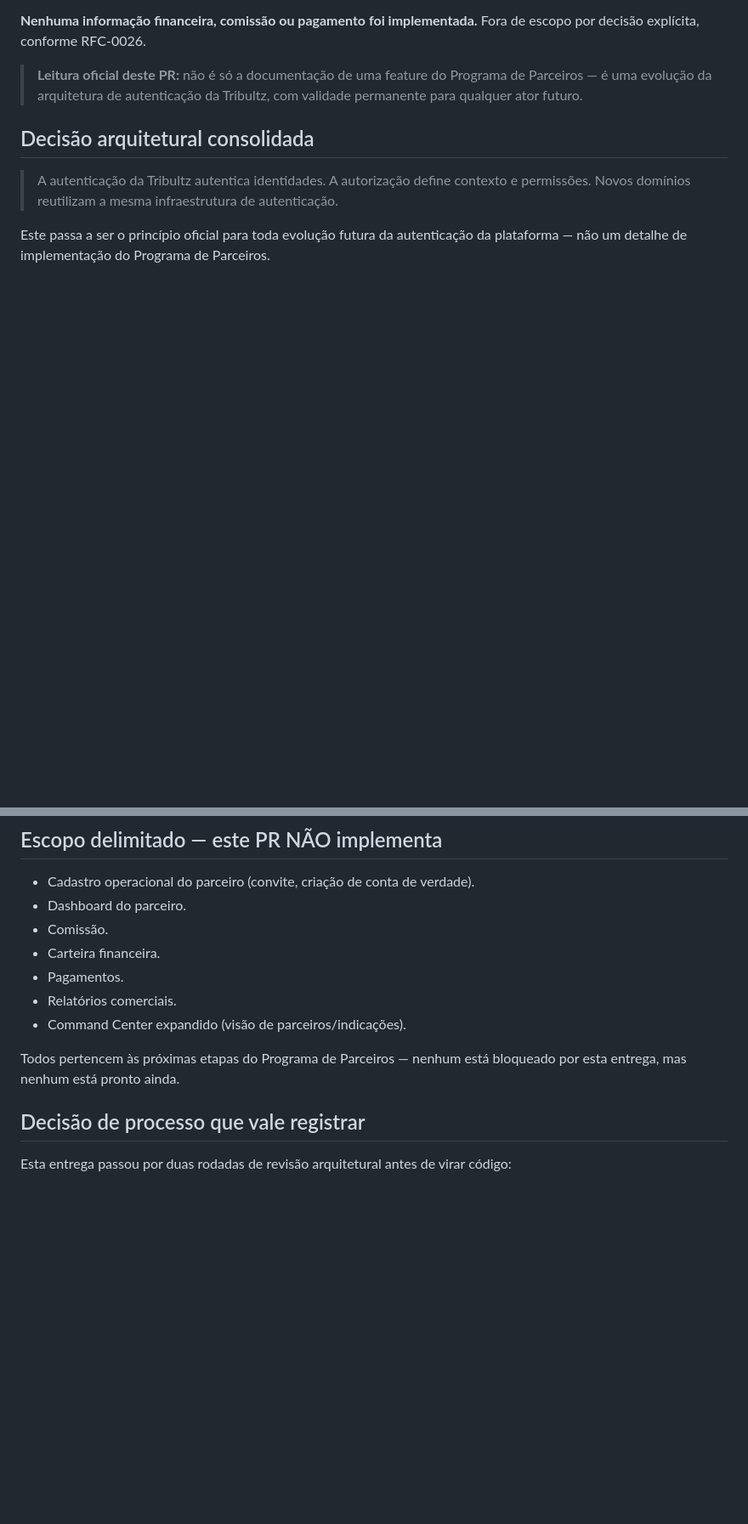
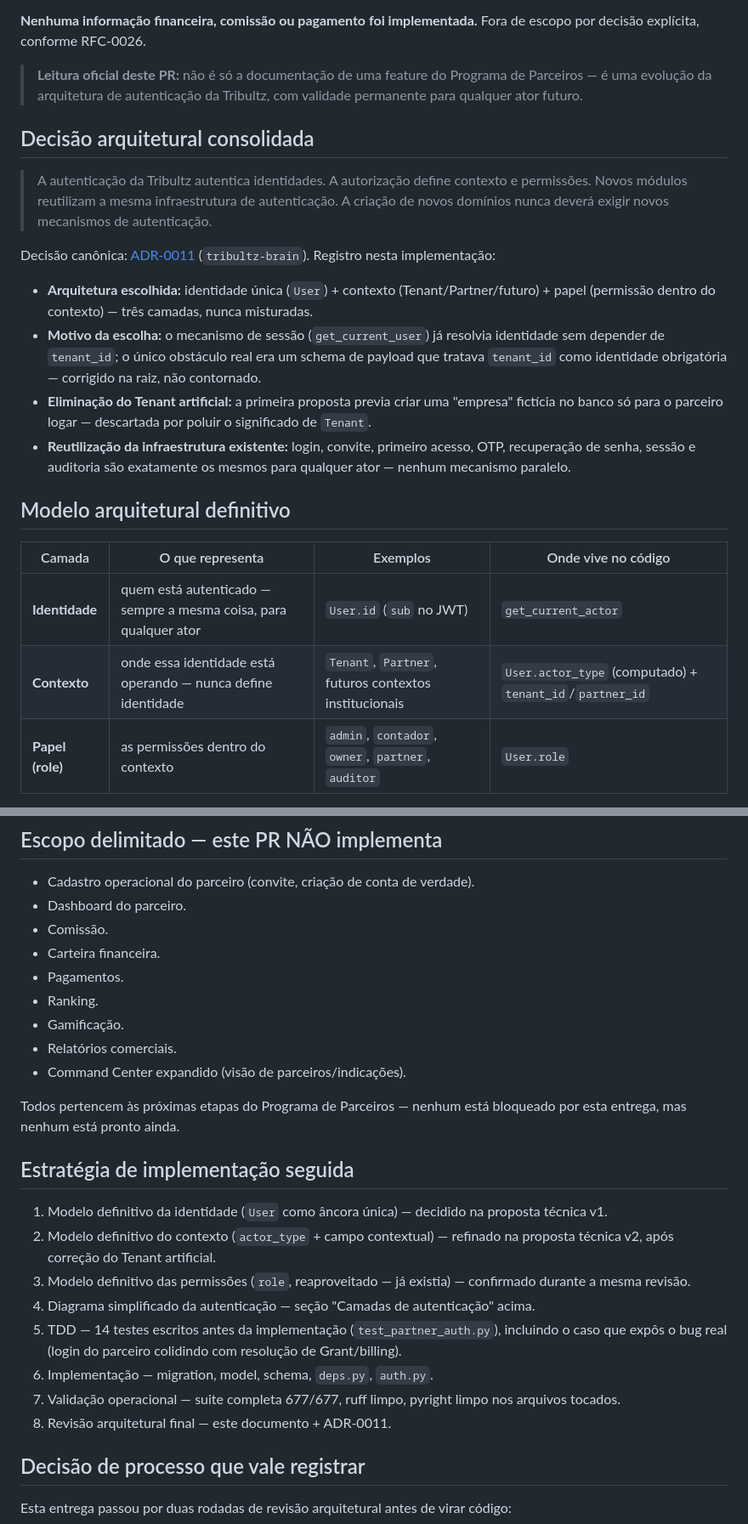
Before and after one commit to mickbap/tribultz, a Markdown page: docs/sprints/2026-07-16_programa_parceiros_fundacao_auth.md, 2 parts joined by grey strips. Shown at 85% size. Drawn GitHub-style; blank space fills up the shorter version.

Commit message:
docs(partners): consolidação arquitetural final — modelo de Ator, JWT, camadas, estratégia seguida
Adiciona ao relatório: link ao ADR-0011 (decisão canônica, tribultz-brain),
seção "Modelo arquitetural definitivo" (Identidade/Contexto/Papel em
tabela), seção JWT, diagrama das camadas de autenticação (mermaid),
"Compatibilidade" explícita, ranking/gamificação no escopo delimitado,
e "Estratégia de implementação seguida" mapeando os 8 passos ao que
foi de fato feito.

Co-Authored-By: Claude Sonnet 5 <noreply@anthropic.com>

```diff
--- a/docs/sprints/2026-07-16_programa_parceiros_fundacao_auth.md
+++ b/docs/sprints/2026-07-16_programa_parceiros_fundacao_auth.md
@@ -14,8 +16,23 @@ Primeira entrega de código do Programa de Parceiros: a plataforma agora sabe au
 
 ## Decisão arquitetural consolidada
 
-> A autenticação da Tribultz autentica identidades.
-> A autorização define contexto e permissões.
-> Novos domínios reutilizam a mesma infraestrutura de autenticação.
+> A autenticação da Tribultz autentica identidades. A autorização define
+> contexto e permissões. Novos módulos reutilizam a mesma infraestrutura de
+> autenticação. A criação de novos domínios nunca deverá exigir novos
+> mecanismos de autenticação.
 
-Este passa a ser o princípio oficial para toda evolução futura da autenticação da plataforma — não um detalhe de implementação do Programa de Parceiros.
+Decisão canônica: [ADR-0011](https://github.com/mickbap/tribultz-brain/blob/main/knowledge/decisions/2026-07-16-autenticacao-por-ator-identidade-vs-contexto.md) (`tribultz-brain`). Registro nesta implementação:
+
+- **Arquitetura escolhida:** identidade única (`User`) + contexto (Tenant/Partner/futuro) + papel (permissão dentro do contexto) — três camadas, nunca misturadas.
+- **Motivo da escolha:** o mecanismo de sessão (`get_current_user`) já resolvia identidade sem depender de `tenant_id`; o único obstáculo real era um schema de payload que tratava `tenant_id` como identidade obrigatória — corrigido na raiz, não contornado.
+- **Eliminação do Tenant artificial:** a primeira proposta previa criar uma "empresa" fictícia no banco só para o parceiro logar — descartada por poluir o significado de `Tenant`.
+- **Reutilização da infraestrutura existente:** login, convite, primeiro acesso, OTP, recuperação de senha, sessão e auditoria são exatamente os mesmos para qualquer ator — nenhum mecanismo paralelo.
+
+## Modelo arquitetural definitivo
+
+| Camada | O que representa | Exemplos | Onde vive no código |
+|---|---|---|---|
+| **Identidade** | quem está autenticado — sempre a mesma coisa, para qualquer ator | `User.id` (`sub` no JWT) | `get_current_actor` |
+| **Contexto** | onde essa identidade está operando — nunca define identidade | `Tenant`, `Partner`, futuros contextos institucionais | `User.actor_type` (computado) + `tenant_id`/`partner_id` |
+| **Papel (role)** | as permissões dentro do contexto | `admin`, `contador`, `owner`, `partner`, `auditor` | `User.role` |
+
@@ -51,10 +87,23 @@ Guardrail preservado: um Partner **nunca** vira uma empresa-cliente, e vice-vers
 - Comissão.
 - Carteira financeira.
 - Pagamentos.
+- Ranking.
+- Gamificação.
 - Relatórios comerciais.
 - Command Center expandido (visão de parceiros/indicações).
 
 Todos pertencem às próximas etapas do Programa de Parceiros — nenhum está bloqueado por esta entrega, mas nenhum está pronto ainda.
+
+## Estratégia de implementação seguida
+
+1. Modelo definitivo da identidade (`User` como âncora única) — decidido na proposta técnica v1.
+2. Modelo definitivo do contexto (`actor_type` + campo contextual) — refinado na proposta técnica v2, após correção do Tenant artificial.
+3. Modelo definitivo das permissões (`role`, reaproveitado — já existia) — confirmado durante a mesma revisão.
+4. Diagrama simplificado da autenticação — seção "Camadas de autenticação" acima.
+5. TDD — 14 testes escritos antes da implementação (`test_partner_auth.py`), incluindo o caso que expôs o bug real (login do parceiro colidindo com resolução de Grant/billing).
+6. Implementação — migration, model, schema, `deps.py`, `auth.py`.
+7. Validação operacional — suite completa 677/677, ruff limpo, pyright limpo nos arquivos tocados.
+8. Revisão arquitetural final — este documento + ADR-0011.
 
 ## Decisão de processo que vale registrar
 
```
Also changed, not shown: other parts of docs/sprints/2026-07-16_programa_parceiros_fundacao_auth.md (+22 -1 lines).
